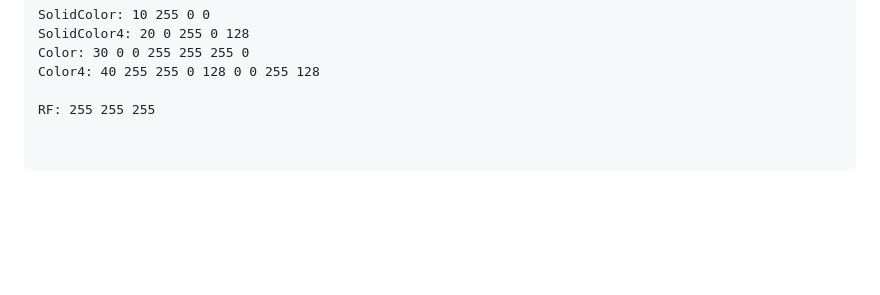
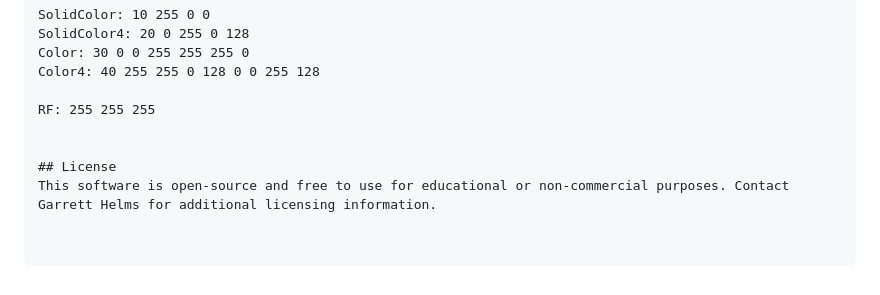
Before and after one commit to garrett-wx/grx-colortable-editor, a Markdown page: readme.md, the part around the change. GitHub-like rendering; blank space fills up the shorter version.

Commit message:
Update readme.md
Signed-off-by: Garrett H <79705015+garrett-wx@users.noreply.github.com>

```diff
--- a/readme.md
+++ b/readme.md
@@ -88,3 +88,7 @@ Color: 30 0 0 255 255 255 0
 Color4: 40 255 255 0 128 0 0 255 128
 
 RF: 255 255 255
+
+
+## License
+This software is open-source and free to use for educational or non-commercial purposes. Contact Garrett Helms for additional licensing information.
```
